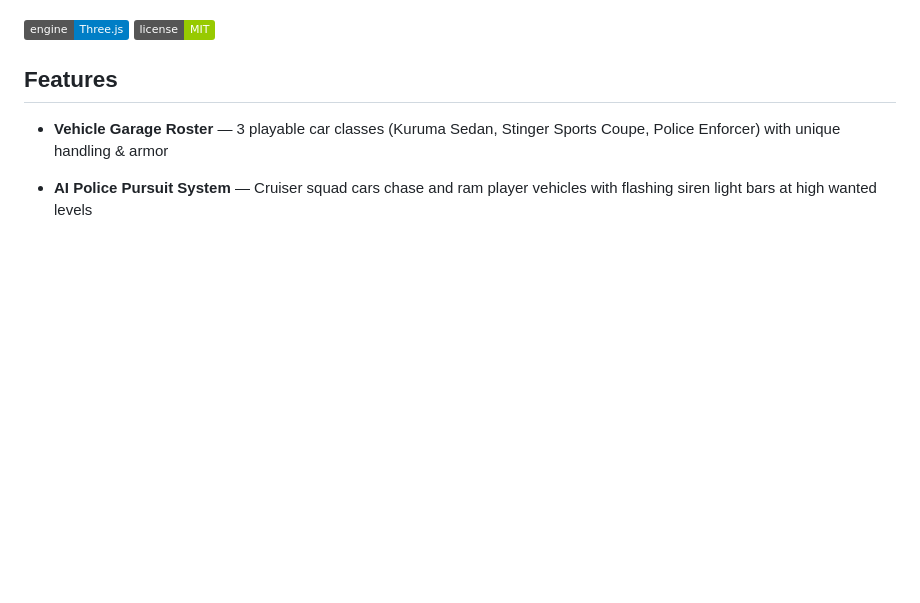
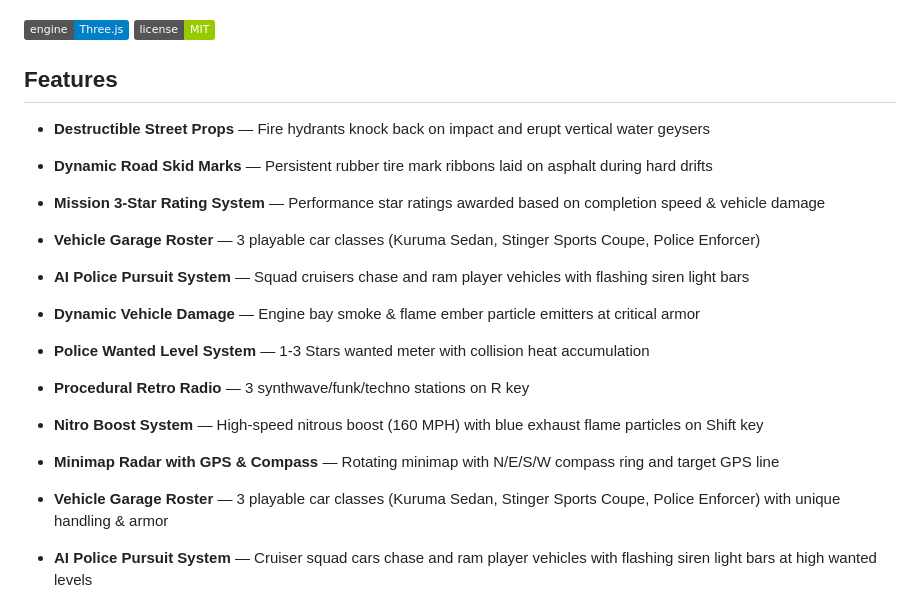
Before and after one commit to KanishkSigar/liberty-drive, a Markdown page: README.md, the part around the change. Rendered like a GitHub page; badges without logos; blank space fills up the shorter version.

Commit message:
docs: update README.md features for v1.2.0 release

```diff
--- a/README.md
+++ b/README.md
@@ -5,6 +5,17 @@ A GTA III-inspired 3D driving game built entirely with Three.js and vanilla Java
 ![Liberty City Chronicles](https://img.shields.io/badge/engine-Three.js-blue) ![License](https://img.shields.io/badge/license-MIT-green)
 
 ## Features
+
+- **Destructible Street Props** — Fire hydrants knock back on impact and erupt vertical water geysers
+- **Dynamic Road Skid Marks** — Persistent rubber tire mark ribbons laid on asphalt during hard drifts
+- **Mission 3-Star Rating System** — Performance star ratings awarded based on completion speed & vehicle damage
+- **Vehicle Garage Roster** — 3 playable car classes (Kuruma Sedan, Stinger Sports Coupe, Police Enforcer)
+- **AI Police Pursuit System** — Squad cruisers chase and ram player vehicles with flashing siren light bars
+- **Dynamic Vehicle Damage** — Engine bay smoke & flame ember particle emitters at critical armor
+- **Police Wanted Level System** — 1-3 Stars wanted meter with collision heat accumulation
+- **Procedural Retro Radio** — 3 synthwave/funk/techno stations on R key
+- **Nitro Boost System** — High-speed nitrous boost (160 MPH) with blue exhaust flame particles on Shift key
+- **Minimap Radar with GPS & Compass** — Rotating minimap with N/E/S/W compass ring and target GPS line
 
 - **Vehicle Garage Roster** — 3 playable car classes (Kuruma Sedan, Stinger Sports Coupe, Police Enforcer) with unique handling & armor
 - **AI Police Pursuit System** — Cruiser squad cars chase and ram player vehicles with flashing siren light bars at high wanted levels
```
